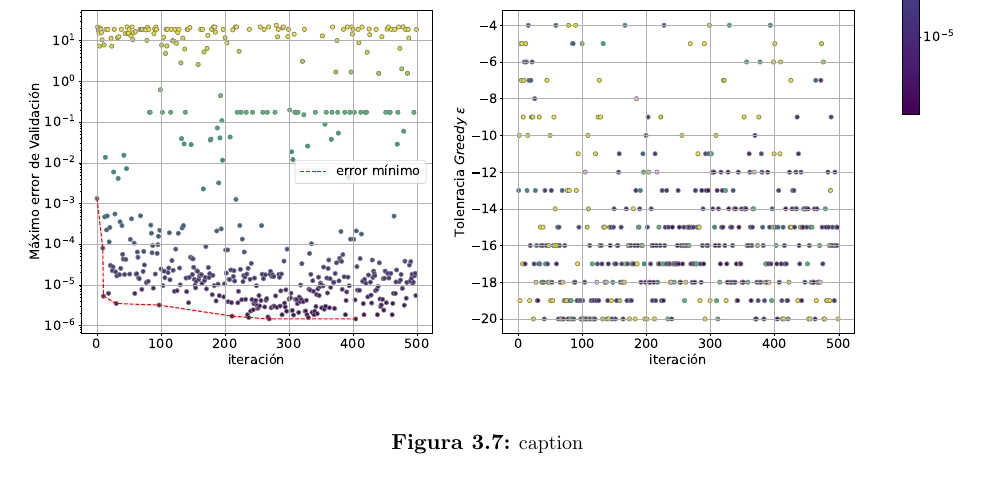
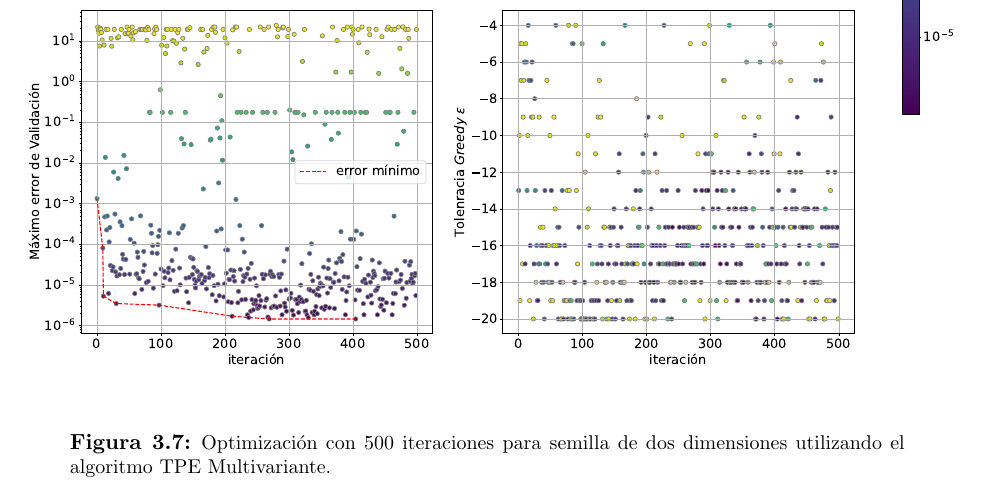
Before and after one commit to atuel96/Tesis-licenciatura, a LaTeX thesis (main_tesis.tex, which reads optimizacion.tex): part of page 36 of 44 before the commit and part of page 35 of 44 after it, cut so that both start at the same text. The pictures show the PDF file main_tesis.pdf that the author committed with the source.

Commit message:
caption corregida

```diff
--- a/optimizacion.tex
+++ b/optimizacion.tex
@@ -279,6 +279,13 @@ Por último en la figura \ref{fig:optuna_1d} se puede ver gráficamente el proce
 
 \subsection{Optimización Completa}
 
+\begin{figure}[p!]
+\centering
+\includegraphics[width=1\columnwidth, trim={6cm, 5cm, 12cm, 5cm}]{Optuna_2D.pdf}
+\caption{Optimización con 500 iteraciones para semilla de dos dimensiones utilizando el algoritmo TPE Multivariante.}
+\label{fig:optuna_2d}
+\end{figure}
+
 Utilizando un conjunto de entrenamiento con 70 valores discretos de $q$ equidistantes en el rango [1, 8] y 20 de $\chi_z$ ($\chi_{z_1} = \chi_{z_2}$) en el rango [-0.8, 0.8], dando lugar a un total de 1400 funciones de onda, se muestran los resultados de optimizar el máximo error de validación utilizando un conjunto de validación con 100 valores para $q$ y 30 vaores para $\chi_z$ con un total de 3000 funciones de onda.
 
 La optimización se realizó en los siguientes espacios de búsqueda:
@@ -299,6 +302,3 @@ X_0 &= \{\chi_{z_0} \ | \ \chi_{z_0} = -0.8 + j \Delta \chi_z, \ j\in \mathbb{N}
-\caption{caption }
-\label{fig:optuna_2d}
-\end{figure}
 
 En total se realizaron 500 iteraciones, y el mejor máximo error de validación obtenido en la iteración número 269 fue de $1{.}45\times 10^{-6}$ con los hiperparámetros:
 
```
Also changed, not shown: main_tesis.pdf, optimizacion.tex (4 more changed lines).
